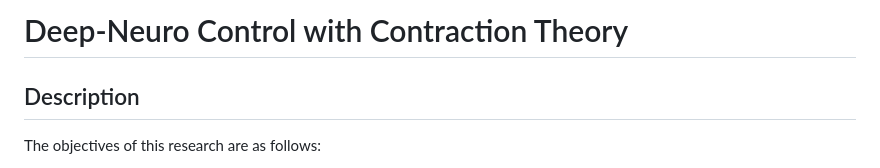
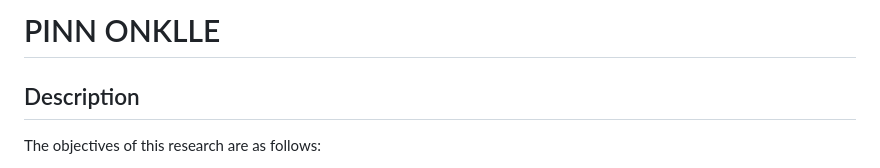
Before and after one commit to KAIST-MIC-Lab/Online-PINN, a Markdown page: README.md, the part around the change. Drawn GitHub-style.

```diff
--- a/README.md
+++ b/README.md
@@ -1,5 +1,4 @@
-# Deep-Neuro Control with Contraction Theory
-
+# PINN ONKLLE
 ## Description
 
 The objectives of this research are as follows:
```
